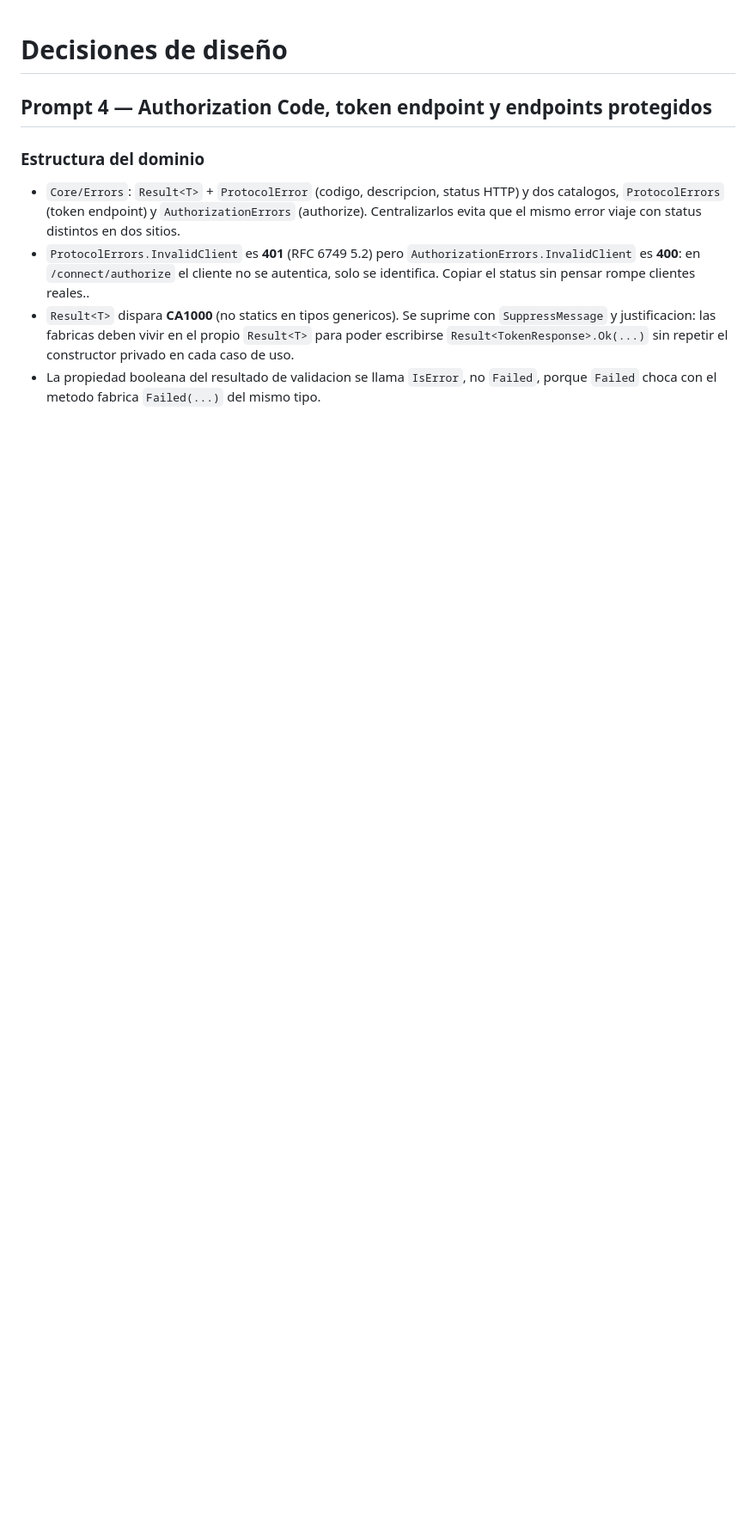
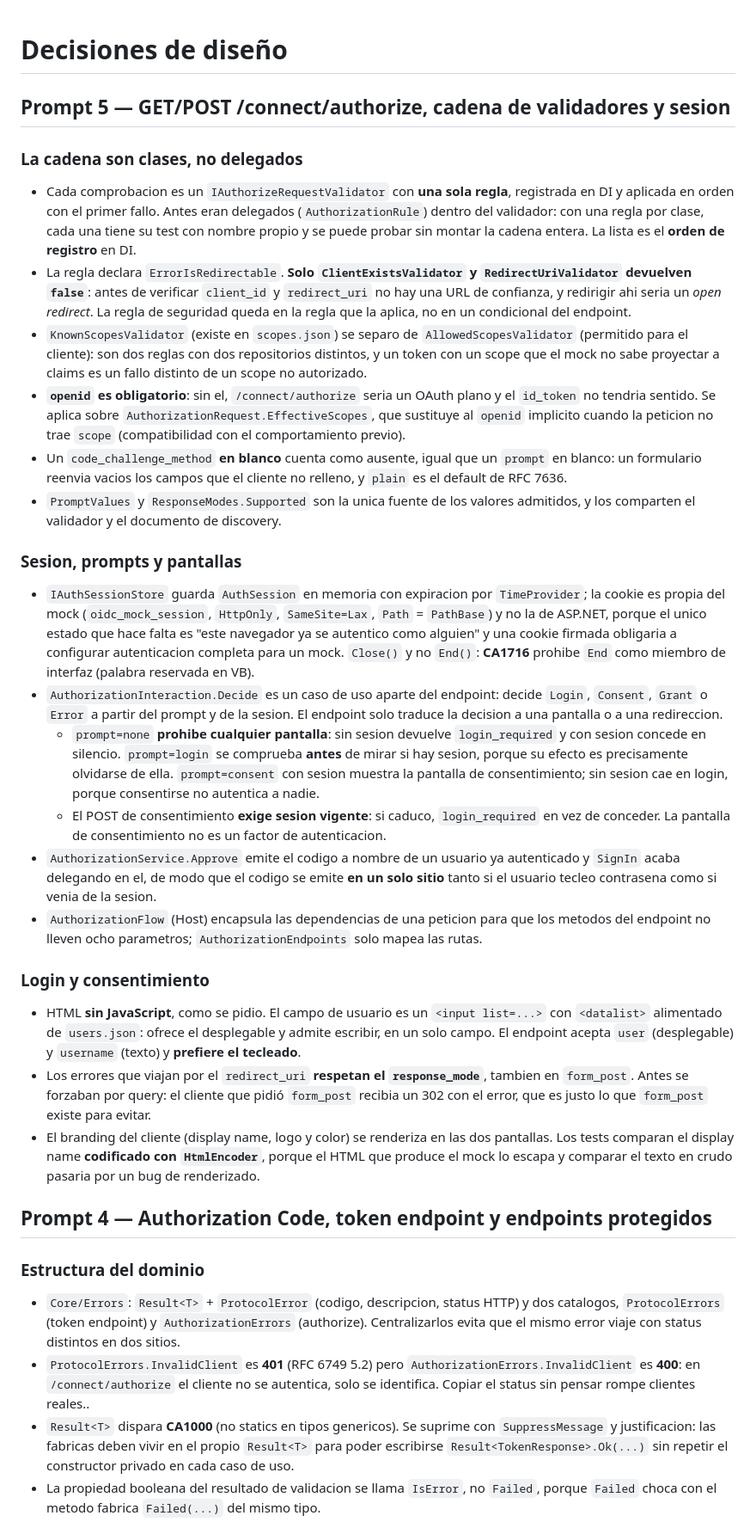
Before and after one commit to Chienwei82/openid-mockup, a Markdown page: docs/decisions.md, the part around the change. Shown at 86% size. Rendered like a GitHub page; blank space fills up the shorter version.

Commit message:
docs: decisiones de la etapa 5 y memory bank al dia
Co-Authored-By: Claude Opus 4.8 (1M context) <noreply@anthropic.com>

```diff
--- a/docs/decisions.md
+++ b/docs/decisions.md
@@ -1,4 +1,58 @@
 # Decisiones de diseño
+
+## Prompt 5 — GET/POST /connect/authorize, cadena de validadores y sesion
+
+### La cadena son clases, no delegados
+- Cada comprobacion es un `IAuthorizeRequestValidator` con **una sola regla**, registrada en DI y
+  aplicada en orden con el primer fallo. Antes eran delegados (`AuthorizationRule`) dentro del
+  validador: con una regla por clase, cada una tiene su test con nombre propio y se puede probar
+  sin montar la cadena entera. La lista es el **orden de registro** en DI.
+- La regla declara `ErrorIsRedirectable`. **Solo `ClientExistsValidator` y `RedirectUriValidator`
+  devuelven `false`**: antes de verificar `client_id` y `redirect_uri` no hay una URL de confianza,
+  y redirigir ahi seria un *open redirect*. La regla de seguridad queda en la regla que la aplica,
+  no en un condicional del endpoint.
+- `KnownScopesValidator` (existe en `scopes.json`) se separo de `AllowedScopesValidator` (permitido
+  para el cliente): son dos reglas con dos repositorios distintos, y un token con un scope que el
+  mock no sabe proyectar a claims es un fallo distinto de un scope no autorizado.
+- **`openid` es obligatorio**: sin el, `/connect/authorize` seria un OAuth plano y el `id_token` no
+  tendria sentido. Se aplica sobre `AuthorizationRequest.EffectiveScopes`, que sustituye al
+  `openid` implicito cuando la peticion no trae `scope` (compatibilidad con el comportamiento previo).
+- Un `code_challenge_method` **en blanco** cuenta como ausente, igual que un `prompt` en blanco: un
+  formulario reenvia vacios los campos que el cliente no relleno, y `plain` es el default de RFC 7636.
+- `PromptValues` y `ResponseModes.Supported` son la unica fuente de los valores admitidos, y los
+  comparten el validador y el documento de discovery.
+
+### Sesion, prompts y pantallas
+- `IAuthSessionStore` guarda `AuthSession` en memoria con expiracion por `TimeProvider`; la cookie
+  es propia del mock (`oidc_mock_session`, `HttpOnly`, `SameSite=Lax`, `Path` = `PathBase`) y no la
+  de ASP.NET, porque el unico estado que hace falta es "este navegador ya se autentico como
+  alguien" y una cookie firmada obligaria a configurar autenticacion completa para un mock.
+  `Close()` y no `End()`: **CA1716** prohibe `End` como miembro de interfaz (palabra reservada en VB).
+- `AuthorizationInteraction.Decide` es un caso de uso aparte del endpoint: decide `Login`,
+  `Consent`, `Grant` o `Error` a partir del prompt y de la sesion. El endpoint solo traduce la
+  decision a una pantalla o a una redireccion.
+  - `prompt=none` **prohibe cualquier pantalla**: sin sesion devuelve `login_required` y con sesion
+    concede en silencio. `prompt=login` se comprueba **antes** de mirar si hay sesion, porque su
+    efecto es precisamente olvidarse de ella. `prompt=consent` con sesion muestra la pantalla de
+    consentimiento; sin sesion cae en login, porque consentirse no autentica a nadie.
+  - El POST de consentimiento **exige sesion vigente**: si caduco, `login_required` en vez de
+    conceder. La pantalla de consentimiento no es un factor de autenticacion.
+- `AuthorizationService.Approve` emite el codigo a nombre de un usuario ya autenticado y `SignIn`
+  acaba delegando en el, de modo que el codigo se emite **en un solo sitio** tanto si el usuario
+  tecleo contrasena como si venia de la sesion.
+- `AuthorizationFlow` (Host) encapsula las dependencias de una peticion para que los metodos del
+  endpoint no lleven ocho parametros; `AuthorizationEndpoints` solo mapea las rutas.
+
+### Login y consentimiento
+- HTML **sin JavaScript**, como se pidio. El campo de usuario es un `<input list=...>` con
+  `<datalist>` alimentado de `users.json`: ofrece el desplegable y admite escribir, en un solo
+  campo. El endpoint acepta `user` (desplegable) y `username` (texto) y **prefiere el tecleado**.
+- Los errores que viajan por el `redirect_uri` **respetan el `response_mode`**, tambien en
+  `form_post`. Antes se forzaban por query: el cliente que pidió `form_post` recibia un 302 con el
+  error, que es justo lo que `form_post` existe para evitar.
+- El branding del cliente (display name, logo y color) se renderiza en las dos pantallas. Los tests
+  comparan el display name **codificado con `HtmlEncoder`**, porque el HTML que produce el mock lo
+  escapa y comparar el texto en crudo pasaria por un bug de renderizado.
 
 ## Prompt 4 — Authorization Code, token endpoint y endpoints protegidos
 
```
